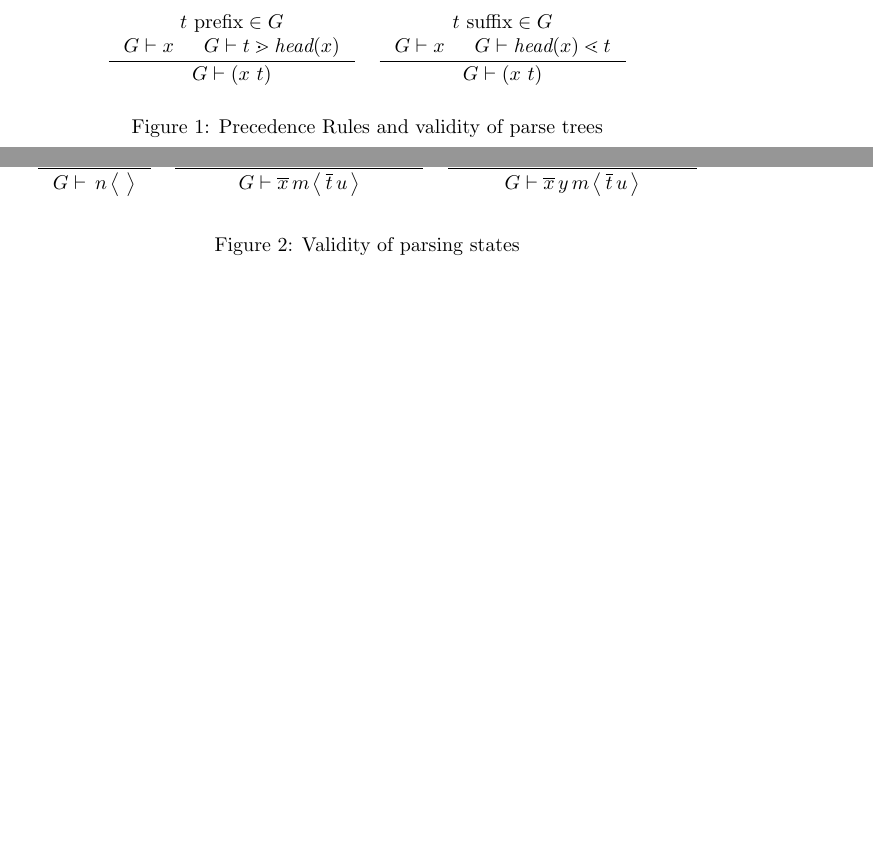
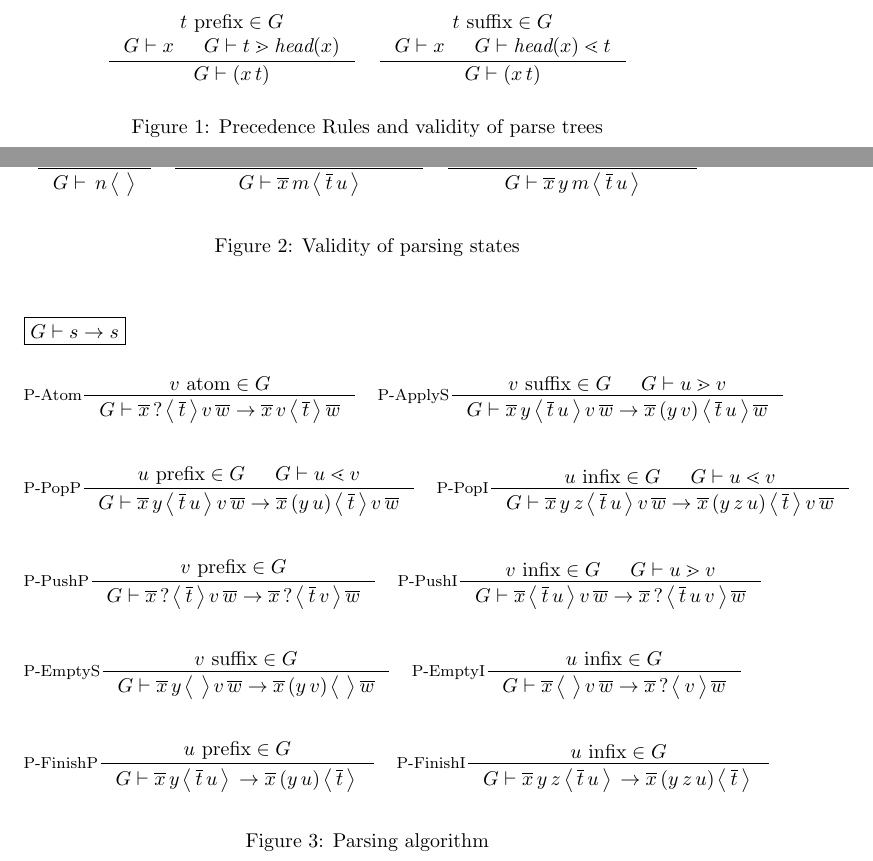
Before and after one commit to justinpombrio/panfix, a LaTeX document (doc/panfix.tex): two parts of pages 2 and 3 of 3, joined at a grey line, cut so that both start at the same text, the shorter picture padded with empty space. Compiled offline with pdfLaTeX.

Commit message:
More latex

```diff
--- a/doc/panfix.tex
+++ b/doc/panfix.tex
@@ -129,18 +129,17 @@ Precedence rules:
   \[
   \inference
     {\hasfix{t}{\prefix{}{}}{G} \\ \stree{G}{x} & \sgd{G}{t}{\head{x}}}
-  {\stree{G}{(x\ t)}}
+    {\stree{G}{(x\,t)}}
   \quad
   \inference
     {\hasfix{t}{\suffix{}{}}{G} \\ \stree{G}{x} & \sld{G}{\head{x}}{t}}
-  {\stree{G}{(x\ t)}}
+    {\stree{G}{(x\,t)}}
   \]
 
 \caption{Precedence Rules and validity of parse trees}
 \end{figure}
 
 \begin{figure}
-
   \inabox{\sstate{G}{\seq{x}}{\seq{t}}}
   \[
   \inference{\stree{G}{x}}{\sstate{G}{x}{}}
@@ -178,4 +177,79 @@ Precedence rules:
 \caption{Validity of parsing states}
 \end{figure}
 
+\begin{figure}
+  \inabox{\sstep{G}{s}{s}}
+  \[
+  \inference[P-Atom]
+    {\hasfix{v}{\atom}{G}}
+    {\sstep{G}
+      {\qstate{\seq{x}}{\seq{t}}{v\,\seq{w}}}
+      {\state{\seq{x}\,v}{\seq{t}}{\seq{w}}}}
+  \quad
+  \inference[P-ApplyS]
+    {\hasfix{v}{\suffix{}{}}{G} & \sgd{G}{u}{v}}
+    {\sstep{G}
+      {\state{\seq{x}\,y}{\seq{t}\,u}{v\,\seq{w}}}
+      {\state{\seq{x}\,(y\,v)}{\seq{t}\,u}{\seq{w}}}}
+  \]
+
+  \[
+  \inference[P-PopP]
+    {\hasfix{u}{\prefix{}{}}{G} & \sld{G}{u}{v}}
+    {\sstep{G}
+      {\state{\seq{x}\,y}{\seq{t}\,u}{v\,\seq{w}}}
+      {\state{\seq{x}\,(y\,u)}{\seq{t}}{v\,\seq{w}}}}
+  \quad
+  \inference[P-PopI]
+    {\hasfix{u}{\infix{}{}}{G} & \sld{G}{u}{v}}
+    {\sstep{G}
+      {\state{\seq{x}\,y\,z}{\seq{t}\,u}{v\,\seq{w}}}
+      {\state{\seq{x}\,(y\,z\,u)}{\seq{t}}{v\,\seq{w}}}}
+  \]
+
+  \[
+  \inference[P-PushP]
+    {\hasfix{v}{\prefix{}{}}{G}}
+    {\sstep{G}
+      {\qstate{\seq{x}}{\seq{t}}{v\,\seq{w}}}
+      {\qstate{\seq{x}}{\seq{t}\,v}{\seq{w}}}}
+  \quad
+  \inference[P-PushI]
+    {\hasfix{v}{\infix{}{}}{G} & \sgd{G}{u}{v}}
+    {\sstep{G}
+      {\state{\seq{x}}{\seq{t}\,u}{v\,\seq{w}}}
+      {\qstate{\seq{x}}{\seq{t}\,u\,v}{\seq{w}}}}
+  \]
+
+  \[
+  \inference[P-EmptyS]
+    {\hasfix{v}{\suffix{}{}}{G}}
+    {\sstep{G}
+      {\state{\seq{x}\,y}{}{v\,\seq{w}}}
+      {\state{\seq{x}\,(y\,v)}{}{\seq{w}}}}
+  \quad
+  \inference[P-EmptyI]
+    {\hasfix{u}{\infix{}{}}{G}}
+    {\sstep{G}
+      {\state{\seq{x}}{}{v\,\seq{w}}}
+      {\qstate{\seq{x}}{v}{\seq{w}}}}
+  \]
+
+  \[
+  \inference[P-FinishP]
+    {\hasfix{u}{\prefix{}{}}{G}}
+    {\sstep{G}
+      {\state{\seq{x}\,y}{\seq{t}\,u}{}}
+      {\state{\seq{x}\,(y\,u)}{\seq{t}}{}}}
+  \quad
+  \inference[P-FinishI]
+    {\hasfix{u}{\infix{}{}}{G}}
+    {\sstep{G}
+      {\state{\seq{x}\,y\,z}{\seq{t}\,u}{}}
+      {\state{\seq{x}\,(y\,z\,u)}{\seq{t}}{}}}
+  \]
+
+  \caption{Parsing algorithm}
+\end{figure}
+
 \end{document}
```
Also changed, not shown: doc/panfix.tex (12 more changed lines). Lines whose indentation alone changed are shown as unchanged.
